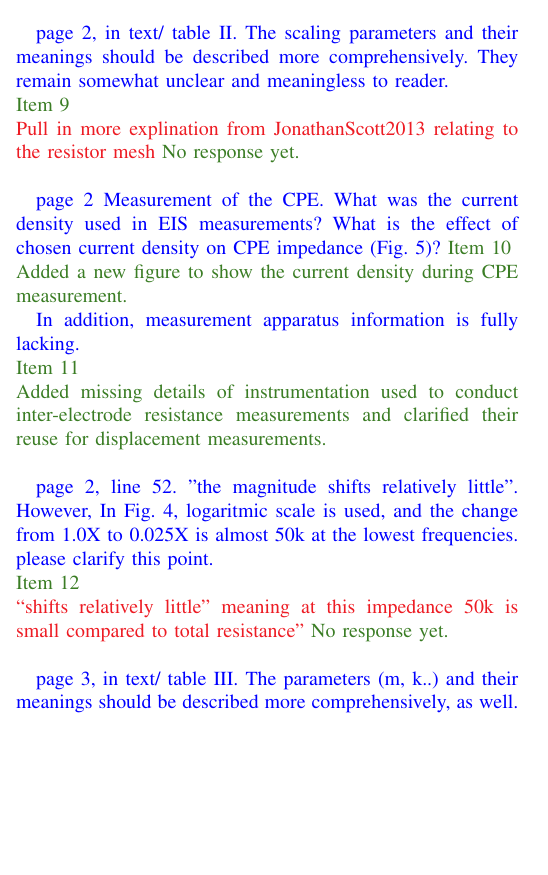
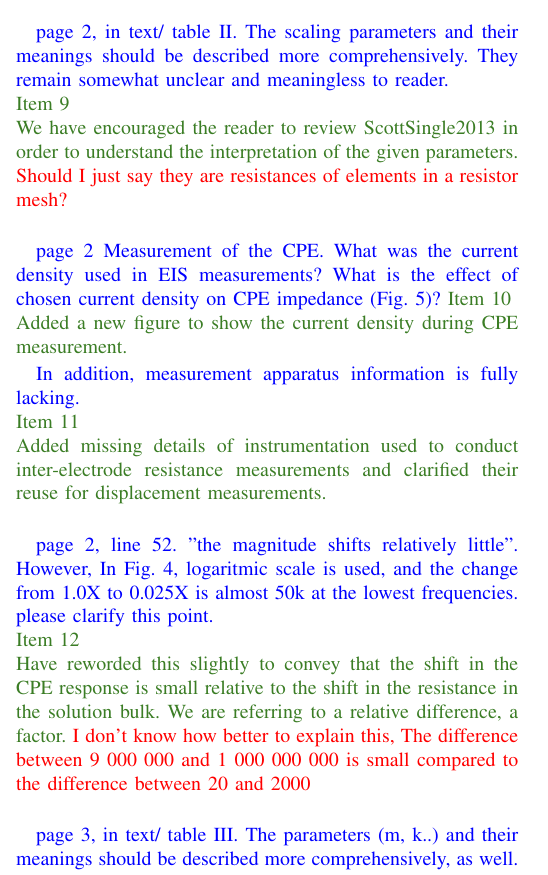
Before and after one commit to MarkHedleyJones/paper_interfaceModelScaling, a LaTeX paper (paper.tex): part of one column of page 8 of 11, cut so that both start at the same text, the shorter picture padded with empty space. Compiled offline with pdfLaTeX.

Commit message:
Added comment to reviewer

```diff
--- a/paper.tex
+++ b/paper.tex
@@ -537,8 +537,7 @@ In this manuscript, the authors report how the non-linear electrode-electrolyte
 page 2, in text/ table II. The scaling parameters and their meanings should be described more comprehensively. They remain somewhat unclear and meaningless to reader.\\
 {\color{OliveGreen}
     Item 9\\
-    {\color{Red} Pull in more explination from JonathanScott2013 relating to the resistor mesh}
-    No response yet.
+    We have encouraged the reader to review ScottSingle2013 in order to understand the interpretation of the given parameters. {\color{red} Should I just say they are resistances of elements in a resistor mesh?}
 }\\
 
 page 2 Measurement of the CPE. What was the current density used in EIS measurements?
@@ -558,8 +557,8 @@ page 2, line 52. "the magnitude shifts relatively little". However, In Fig. 4, l
 please clarify this point.\\
 {\color{OliveGreen}
     Item 12\\
-    {\color{Red} ``shifts relatively little'' meaning at this impedance 50k is small compared to total resistance''}
-    No response yet.
+    Have reworded this slightly to convey that the shift in the CPE response is small relative to the shift in the resistance in the solution bulk. We are referring to a relative difference, a factor.
+    {\color{red} I don't know how better to explain this, The difference between 9 000 000 and 1 000 000 000 is small compared to the difference between 20 and 2000}
 }\\
 
 page 3, in text/ table III. The parameters (m, k..) and their meanings should be described more comprehensively, as well.\\
```
